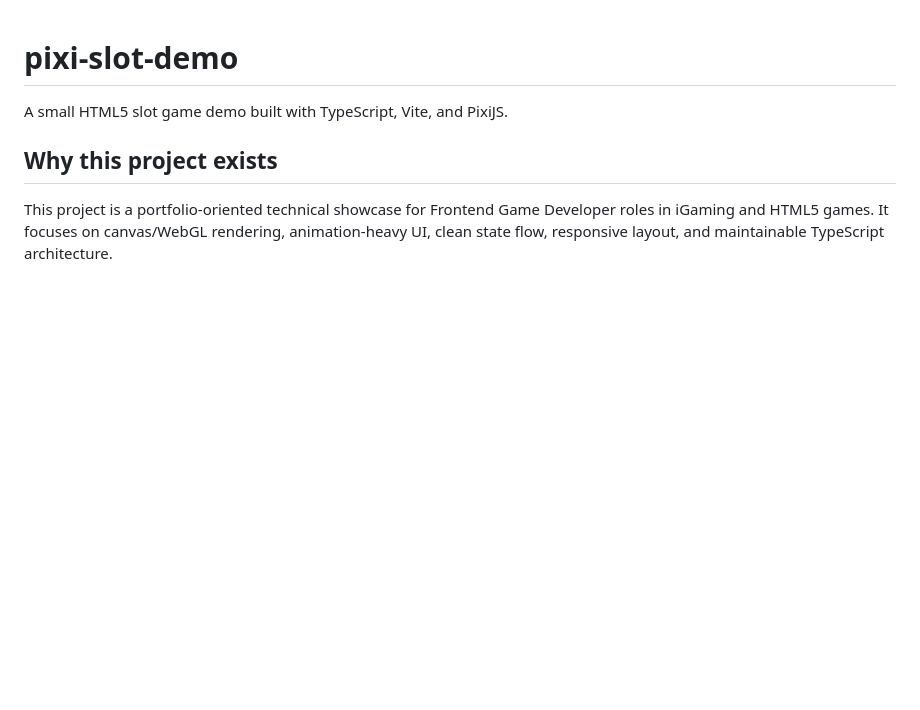
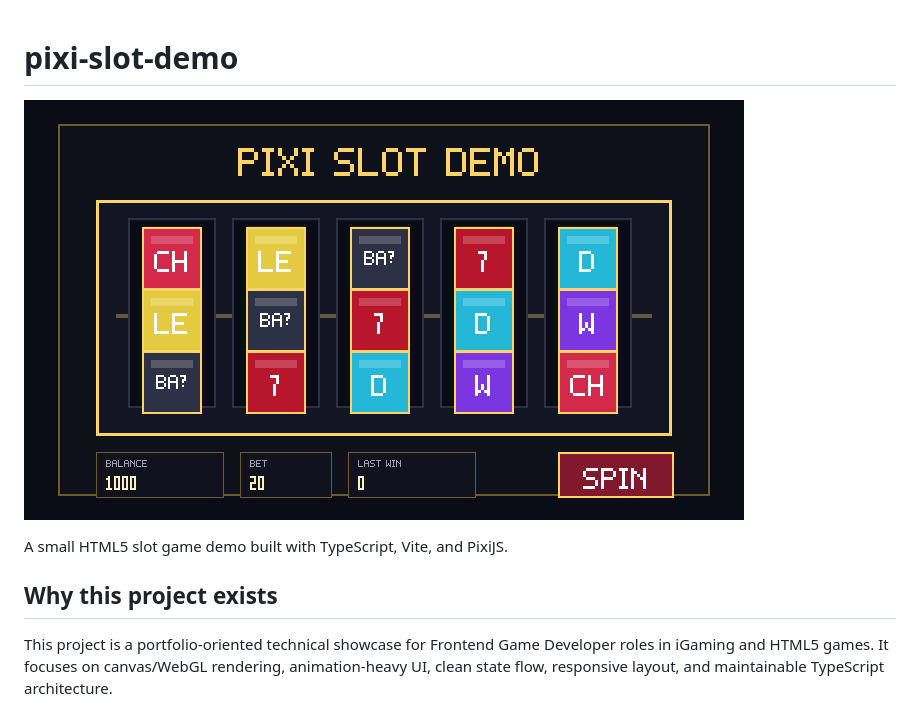
Before and after one commit to mbob72/html5-pixi-slot-demo, a Markdown page: README.md, the part around the change. Drawn GitHub-style; pictures changed too: public/preview.gif (added); blank space fills up the shorter version.

Commit message:
add preview file

```diff
--- a/README.md
+++ b/README.md
@@ -1,4 +1,6 @@
 # pixi-slot-demo
+
+![Pixi Slot Demo preview](public/preview.gif)
 
 A small HTML5 slot game demo built with TypeScript, Vite, and PixiJS.
 
```
Also changed, not shown: 3 other files.
